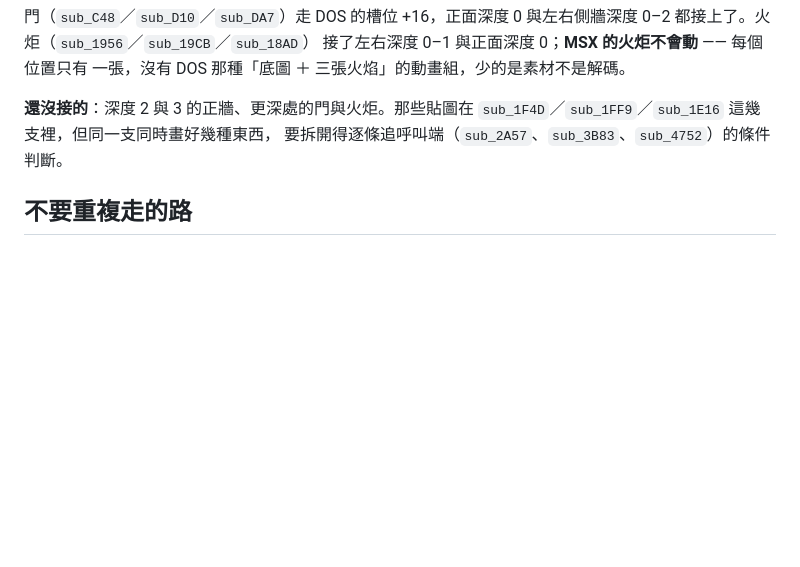
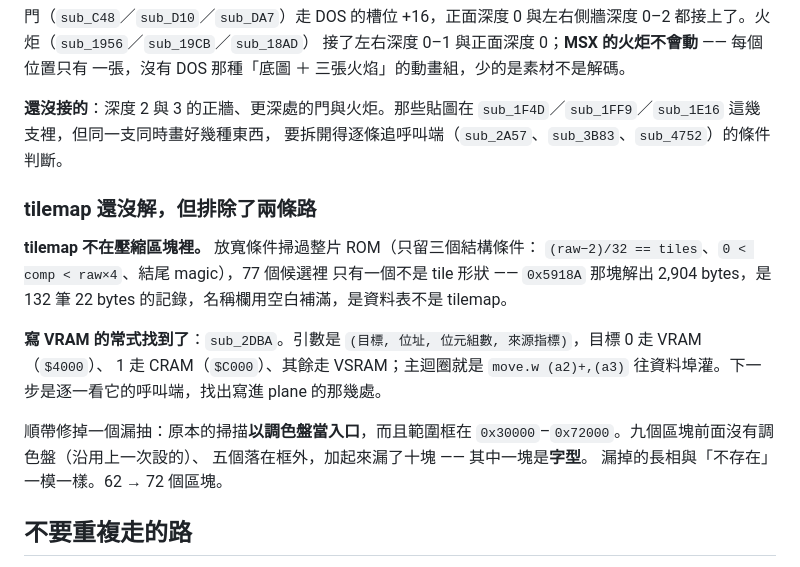
Before and after one commit to wicanr2/mm2_cht, a Markdown page: docs/research/02-other-platforms.md, the part around the change. Rendered like a GitHub page; blank space fills up the shorter version.

```diff
--- a/docs/research/02-other-platforms.md
+++ b/docs/research/02-other-platforms.md
@@ -532,6 +532,23 @@ MSX2 的 VDP 自己會搬矩形，所以畫面不是 CPU 疊圖，是一串 VDP
 `sub_1F4D`／`sub_1FF9`／`sub_1E16` 這幾支裡，但同一支同時畫好幾種東西，
 要拆開得逐條追呼叫端（`sub_2A57`、`sub_3B83`、`sub_4752`）的條件判斷。
 
+### tilemap 還沒解，但排除了兩條路
+
+**tilemap 不在壓縮區塊裡。** 放寬條件掃過整片 ROM（只留三個結構條件：
+`(raw−2)/32 == tiles`、`0 < comp < raw×4`、結尾 magic），77 個候選裡
+只有一個不是 tile 形狀 —— `0x5918A` 那塊解出 2,904 bytes，是 132 筆
+22 bytes 的記錄，名稱欄用空白補滿，是資料表不是 tilemap。
+
+**寫 VRAM 的常式找到了**：`sub_2DBA`。引數是
+`(目標, 位址, 位元組數, 來源指標)`，目標 0 走 VRAM（`$4000`）、
+1 走 CRAM（`$C000`）、其餘走 VSRAM；主迴圈就是 `move.w (a2)+,(a3)`
+往資料埠灌。下一步是逐一看它的呼叫端，找出寫進 plane 的那幾處。
+
+順帶修掉一個漏抽：原本的掃描**以調色盤當入口**，而且範圍框在
+`0x30000`–`0x72000`。九個區塊前面沒有調色盤（沿用上一次設的）、
+五個落在框外，加起來漏了十塊 —— 其中一塊是**字型**。
+漏掉的長相與「不存在」一模一樣。62 → 72 個區塊。
+
 ## 不要重複走的路
 
 - **不要拿 `tools/mm2lzw.py` 去試 `.32` 或 ROM。** DOS 的 LZW 有明確的
```
Also changed, not shown: README.md (+2 -2 lines), docs/gallery/md-tiles.png, 1 other file.
